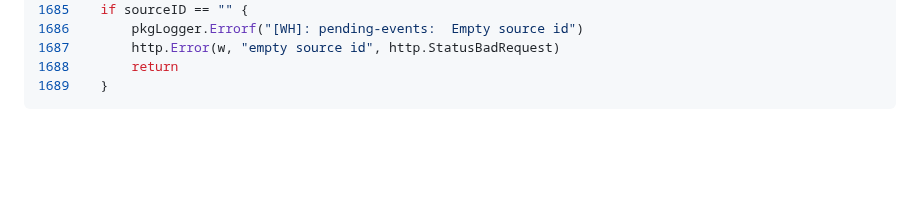
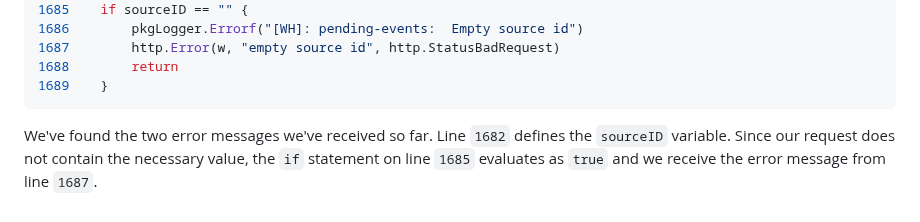
Before and after one commit to m0hammad-yaser/OSWE-AWAE-Notes, a Markdown page: RudderStack/README.md, the part around the change. GitHub-like rendering; blank space fills up the shorter version.

````diff
--- a/RudderStack/README.md
+++ b/RudderStack/README.md
@@ -180,3 +180,4 @@ We receive **three** results in **two** files. The results in `warehouse.go` see
 1688		return
 1689	}
 ```
+We've found the two error messages we've received so far. Line `1682` defines the `sourceID` variable. Since our request does not contain the necessary value, the `if` statement on line `1685` evaluates as `true` and we receive the error message from line `1687`.
````
